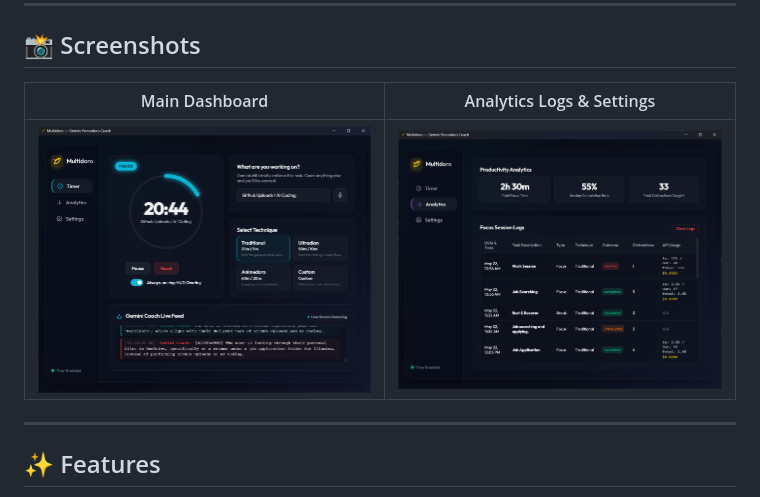
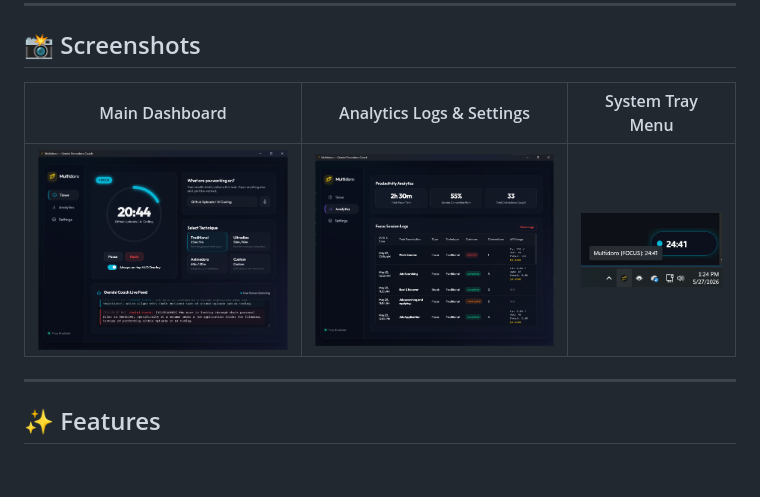
Before and after one commit to msounhein/Multidoro, a Markdown page: README.md, the part around the change. GitHub-like rendering; pictures changed too: screenshots/SystemTray.png (added); blank space fills up the shorter version.

Commit message:
docs: add System Tray screenshot to README grid

```diff
--- a/README.md
+++ b/README.md
@@ -12,9 +12,9 @@ Multidoro is a state-of-the-art, glassmorphic desktop Pomodoro application built
 
 ## 📸 Screenshots
 
-| Main Dashboard | Analytics Logs & Settings |
-|---|---|
-| ![Main Dashboard](screenshots/MainInterface.png) | ![Analytics Logs & Settings](screenshots/Analytics.png) |
+| Main Dashboard | Analytics Logs & Settings | System Tray Menu |
+|---|---|---|
+| ![Main Dashboard](screenshots/MainInterface.png) | ![Analytics Logs & Settings](screenshots/Analytics.png) | ![System Tray Menu](screenshots/SystemTray.png) |
 
 ---
 
```
